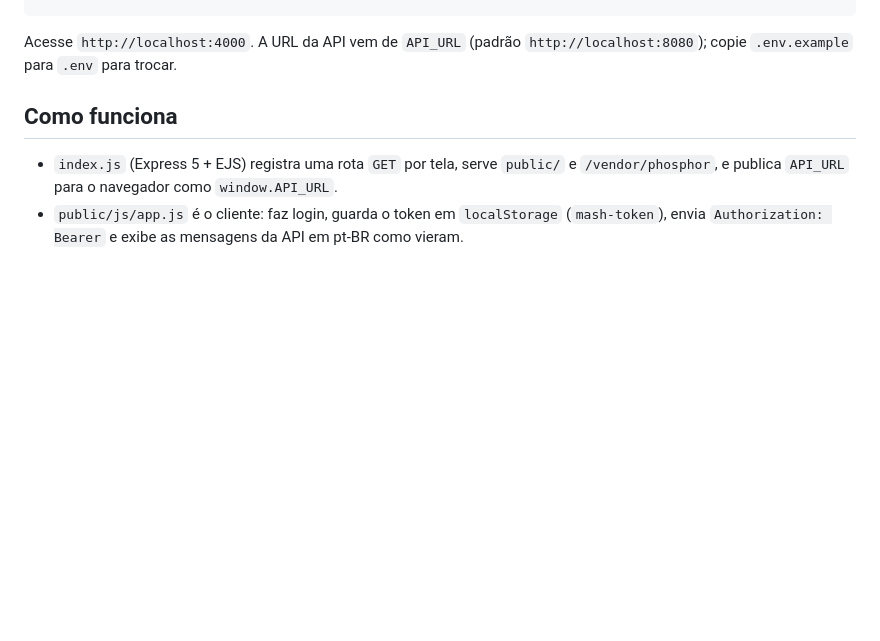
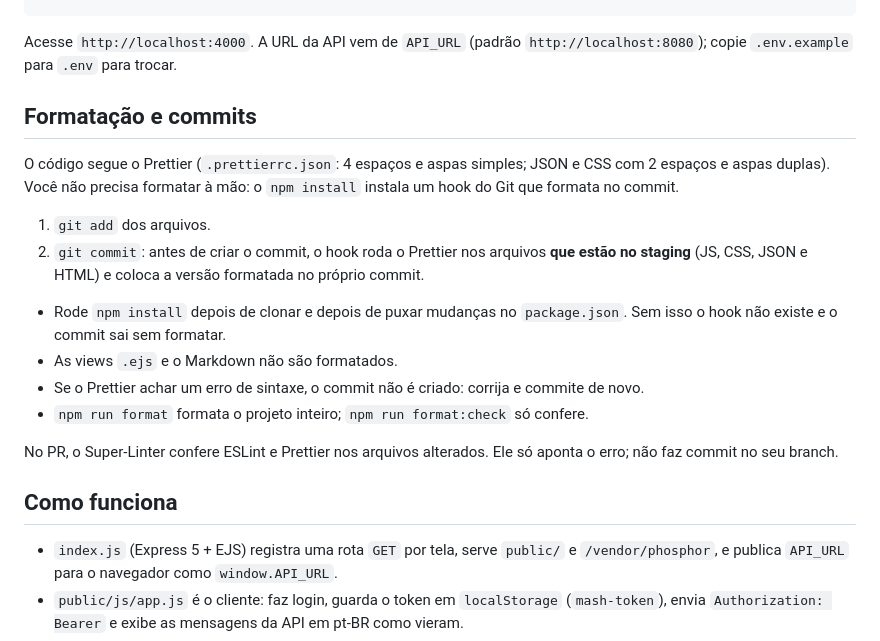
Before and after one commit to conloq/frontend, a Markdown page: README.md, the part around the change. Rendered like a GitHub page; blank space fills up the shorter version.

Commit message:
docs: explicar o pre-commit com Prettier no README e no AGENTS.md

````diff
--- a/README.md
+++ b/README.md
@@ -23,6 +23,20 @@ npm start
 ```
 
 Acesse `http://localhost:4000`. A URL da API vem de `API_URL` (padrão `http://localhost:8080`); copie `.env.example` para `.env` para trocar.
+
+## Formatação e commits
+
+O código segue o Prettier (`.prettierrc.json`: 4 espaços e aspas simples; JSON e CSS com 2 espaços e aspas duplas). Você não precisa formatar à mão: o `npm install` instala um hook do Git que formata no commit.
+
+1. `git add` dos arquivos.
+2. `git commit`: antes de criar o commit, o hook roda o Prettier nos arquivos **que estão no staging** (JS, CSS, JSON e HTML) e coloca a versão formatada no próprio commit.
+
+- Rode `npm install` depois de clonar e depois de puxar mudanças no `package.json`. Sem isso o hook não existe e o commit sai sem formatar.
+- As views `.ejs` e o Markdown não são formatados.
+- Se o Prettier achar um erro de sintaxe, o commit não é criado: corrija e commite de novo.
+- `npm run format` formata o projeto inteiro; `npm run format:check` só confere.
+
+No PR, o Super-Linter confere ESLint e Prettier nos arquivos alterados. Ele só aponta o erro; não faz commit no seu branch.
 
 ## Como funciona
 
````
Also changed, not shown: AGENTS.md (+5 -2 lines).
